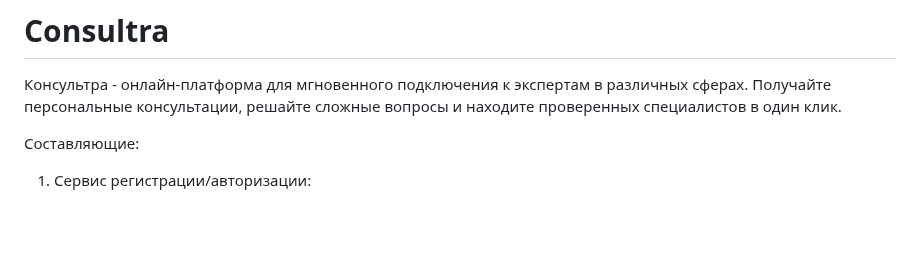
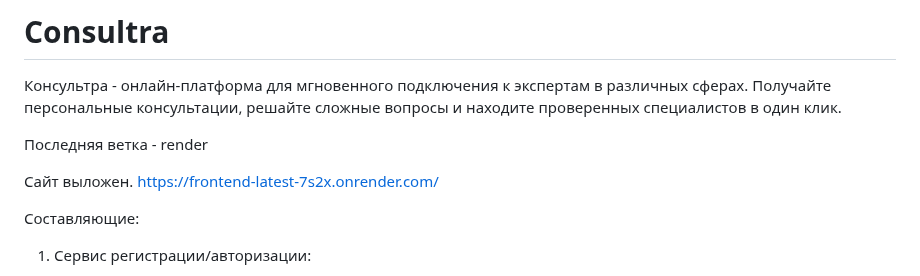
Before and after one commit to Maoirt/Consultra, a Markdown page: README.md, the part around the change. Drawn GitHub-style; blank space fills up the shorter version.

```diff
--- a/README.md
+++ b/README.md
@@ -1,5 +1,9 @@
 # Consultra
 Консультра - онлайн-платформа для мгновенного подключения к экспертам в различных сферах. Получайте персональные консультации, решайте сложные вопросы и находите проверенных специалистов в один клик.
+
+Последняя ветка - render
+
+Сайт выложен. https://frontend-latest-7s2x.onrender.com/
 
 Составляющие:
 1. Сервис регистрации/авторизации:
```
